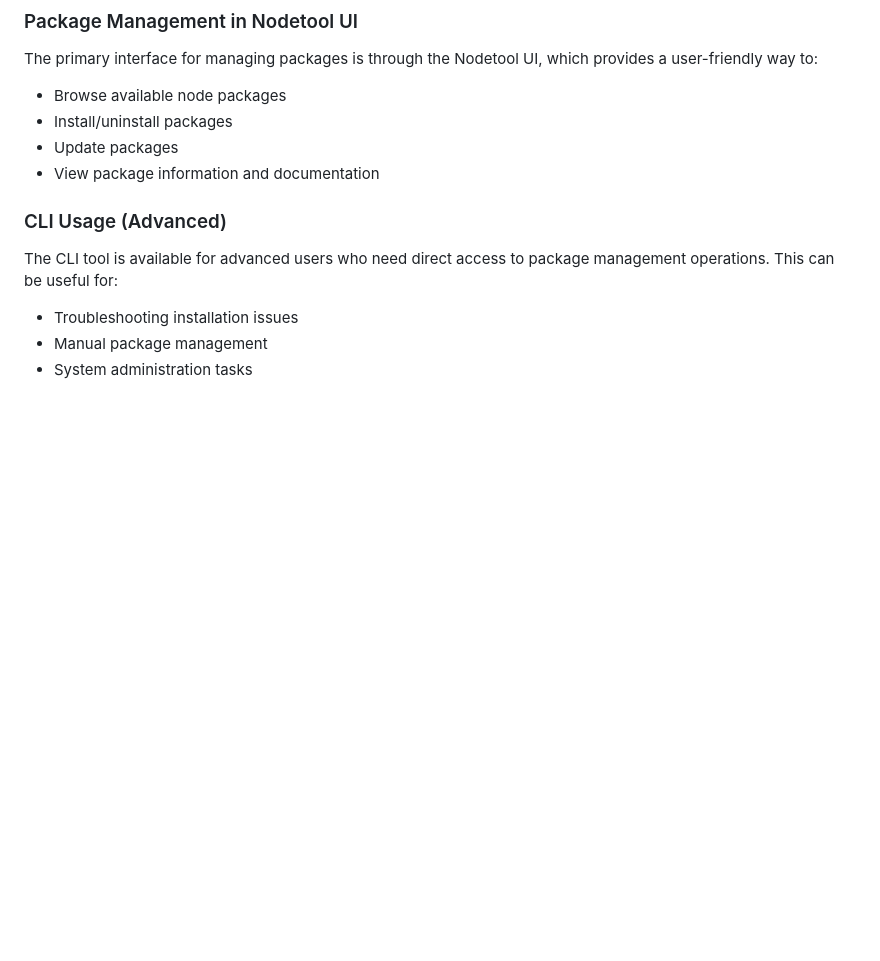
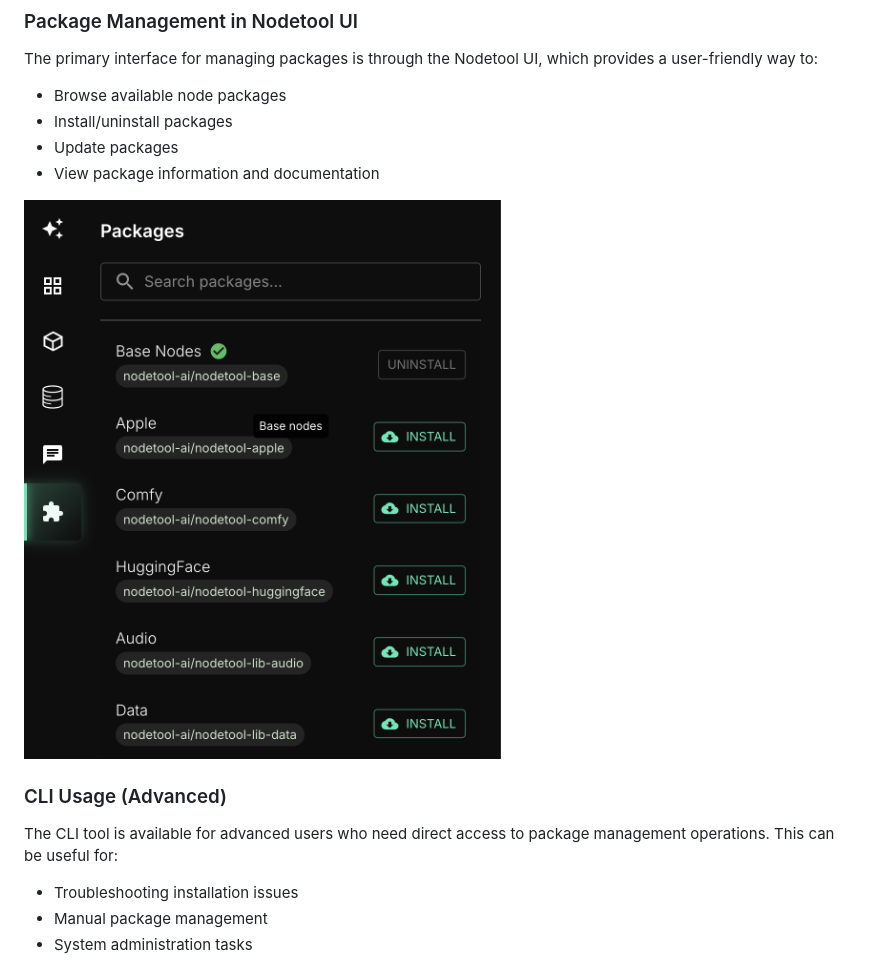
Before and after one commit to nodetool-ai/nodetool-registry, a Markdown page: README.md, the part around the change. Rendered like a GitHub page; pictures changed too: packages.png (added); blank space fills up the shorter version.

Commit message:
Add package screenshot to README

```diff
--- a/README.md
+++ b/README.md
@@ -14,6 +14,8 @@ The primary interface for managing packages is through the Nodetool UI, which pr
 - Install/uninstall packages
 - Update packages
 - View package information and documentation
+
+![Packages](packages.png)
 
 ### CLI Usage (Advanced)
 
```
